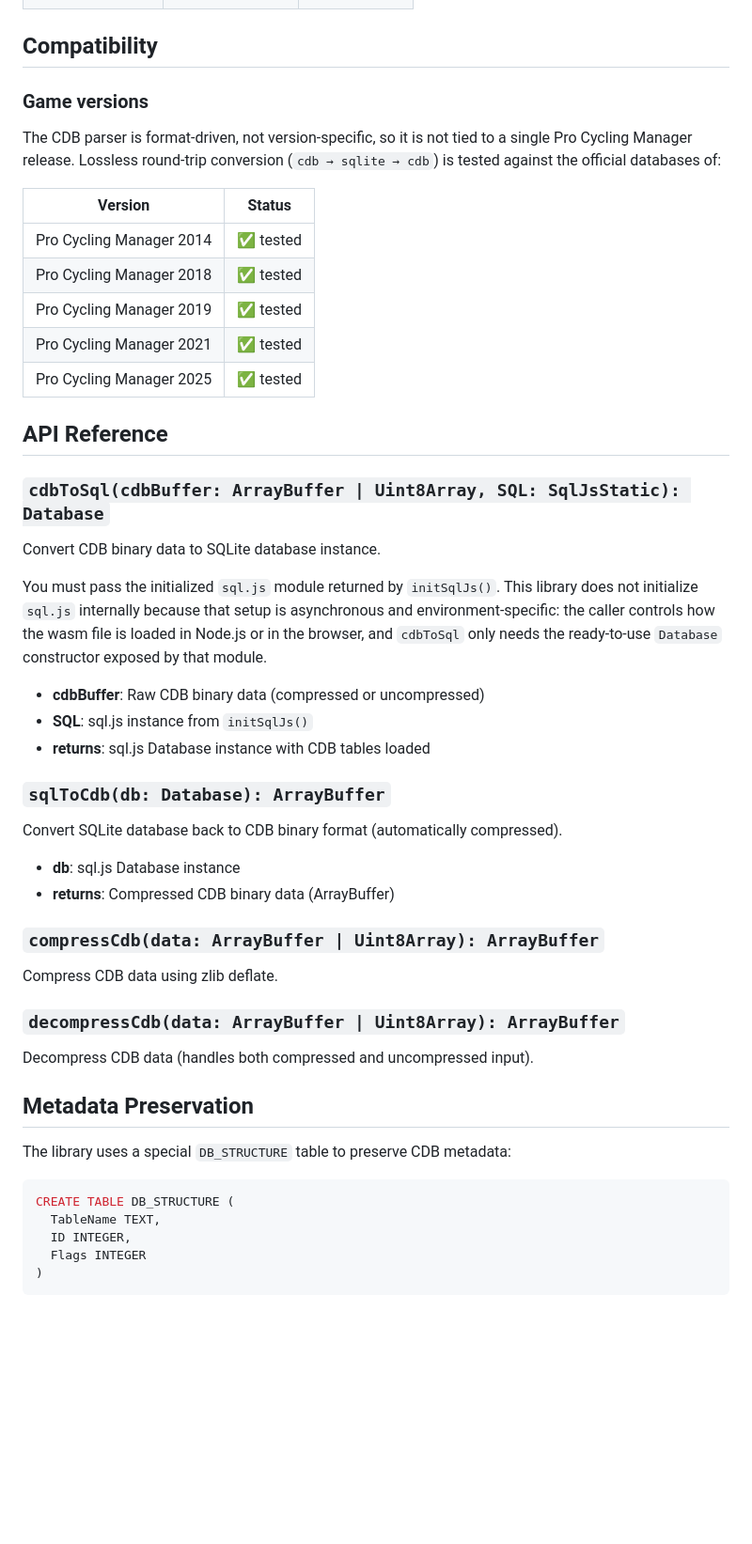
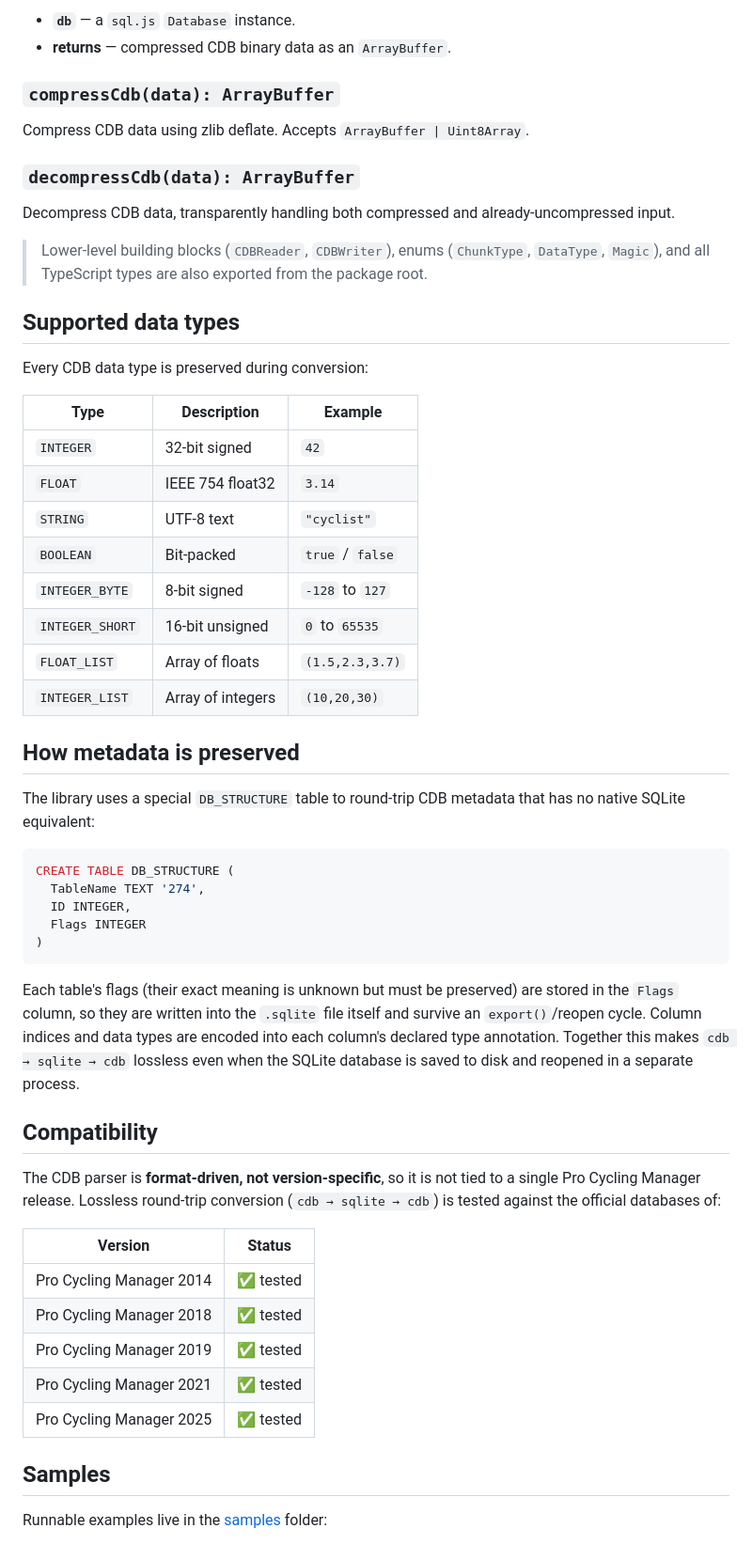
Before and after one commit to mpicciolli/cdb-converter, a Markdown page: README.md, the part around one of its changes. Shown at 94% size. GitHub-like rendering; blank space fills up the shorter version.

````diff
--- a/README.md
+++ b/README.md
@@ -126,11 +169,48 @@ The library preserves all CDB data types during conversion:
+- **`db`** — a `sql.js` `Database` instance.
+- **returns** — compressed CDB binary data as an `ArrayBuffer`.
+
+### `compressCdb(data): ArrayBuffer`
+
+Compress CDB data using zlib deflate. Accepts `ArrayBuffer | Uint8Array`.
+
+### `decompressCdb(data): ArrayBuffer`
+
+Decompress CDB data, transparently handling both compressed and already-uncompressed input.
+
+> Lower-level building blocks (`CDBReader`, `CDBWriter`), enums (`ChunkType`, `DataType`, `Magic`), and all TypeScript types are also exported from the package root.
+
+## Supported data types
+
+Every CDB data type is preserved during conversion:
+
+| Type            | Description       | Example          |
+| --------------- | ----------------- | ---------------- |
+| `INTEGER`       | 32-bit signed     | `42`             |
+| `FLOAT`         | IEEE 754 float32  | `3.14`           |
+| `STRING`        | UTF-8 text        | `"cyclist"`      |
+| `BOOLEAN`       | Bit-packed        | `true` / `false` |
+| `INTEGER_BYTE`  | 8-bit signed      | `-128` to `127`  |
+| `INTEGER_SHORT` | 16-bit unsigned   | `0` to `65535`   |
+| `FLOAT_LIST`    | Array of floats   | `(1.5,2.3,3.7)`  |
+| `INTEGER_LIST`  | Array of integers | `(10,20,30)`     |
+
+## How metadata is preserved
+
+The library uses a special `DB_STRUCTURE` table to round-trip CDB metadata that has no native SQLite equivalent:
+
+```sql
+CREATE TABLE DB_STRUCTURE (
+  TableName TEXT '274',
+  ID INTEGER,
+  Flags INTEGER
+)
+```
+
+Each table's flags (their exact meaning is unknown but must be preserved) are stored in the `Flags` column, so they are written into the `.sqlite` file itself and survive an `export()`/reopen cycle. Column indices and data types are encoded into each column's declared type annotation. Together this makes `cdb → sqlite → cdb` lossless even when the SQLite database is saved to disk and reopened in a separate process.
 
 ## Compatibility
 
-### Game versions
-
-The CDB parser is format-driven, not version-specific, so it is not tied to a single
-Pro Cycling Manager release. Lossless round-trip conversion (`cdb → sqlite → cdb`) is
-tested against the official databases of:
+The CDB parser is **format-driven, not version-specific**, so it is not tied to a single Pro Cycling Manager release. Lossless round-trip conversion (`cdb → sqlite → cdb`) is tested against the official databases of:
 
 | Version                  | Status    |
 | ------------------------ | --------- |
@@ -140,42 +220,7 @@ tested against the official databases of:
 | Pro Cycling Manager 2021 | ✅ tested |
 | Pro Cycling Manager 2025 | ✅ tested |
 
-## API Reference
+## Samples
 
-### `cdbToSql(cdbBuffer: ArrayBuffer | Uint8Array, SQL: SqlJsStatic): Database`
+Runnable examples live in the [samples](./samples/) folder:
 
-Convert CDB binary data to SQLite database instance.
-
-You must pass the initialized `sql.js` module returned by `initSqlJs()`. This library does not initialize `sql.js` internally because that setup is asynchronous and environment-specific: the caller controls how the wasm file is loaded in Node.js or in the browser, and `cdbToSql` only needs the ready-to-use `Database` constructor exposed by that module.
-
-- **cdbBuffer**: Raw CDB binary data (compressed or uncompressed)
-- **SQL**: sql.js instance from `initSqlJs()`
-- **returns**: sql.js Database instance with CDB tables loaded
-
-### `sqlToCdb(db: Database): ArrayBuffer`
-
-Convert SQLite database back to CDB binary format (automatically compressed).
-
-- **db**: sql.js Database instance
-- **returns**: Compressed CDB binary data (ArrayBuffer)
-
-### `compressCdb(data: ArrayBuffer | Uint8Array): ArrayBuffer`
-
-Compress CDB data using zlib deflate.
-
-### `decompressCdb(data: ArrayBuffer | Uint8Array): ArrayBuffer`
-
-Decompress CDB data (handles both compressed and uncompressed input).
-
-## Metadata Preservation
-
-The library uses a special `DB_STRUCTURE` table to preserve CDB metadata:
-
-```sql
-CREATE TABLE DB_STRUCTURE (
-  TableName TEXT,
-  ID INTEGER,
-  Flags INTEGER
-)
-```
-
````
Also changed, not shown: other parts of README.md (+109 -94 lines).
